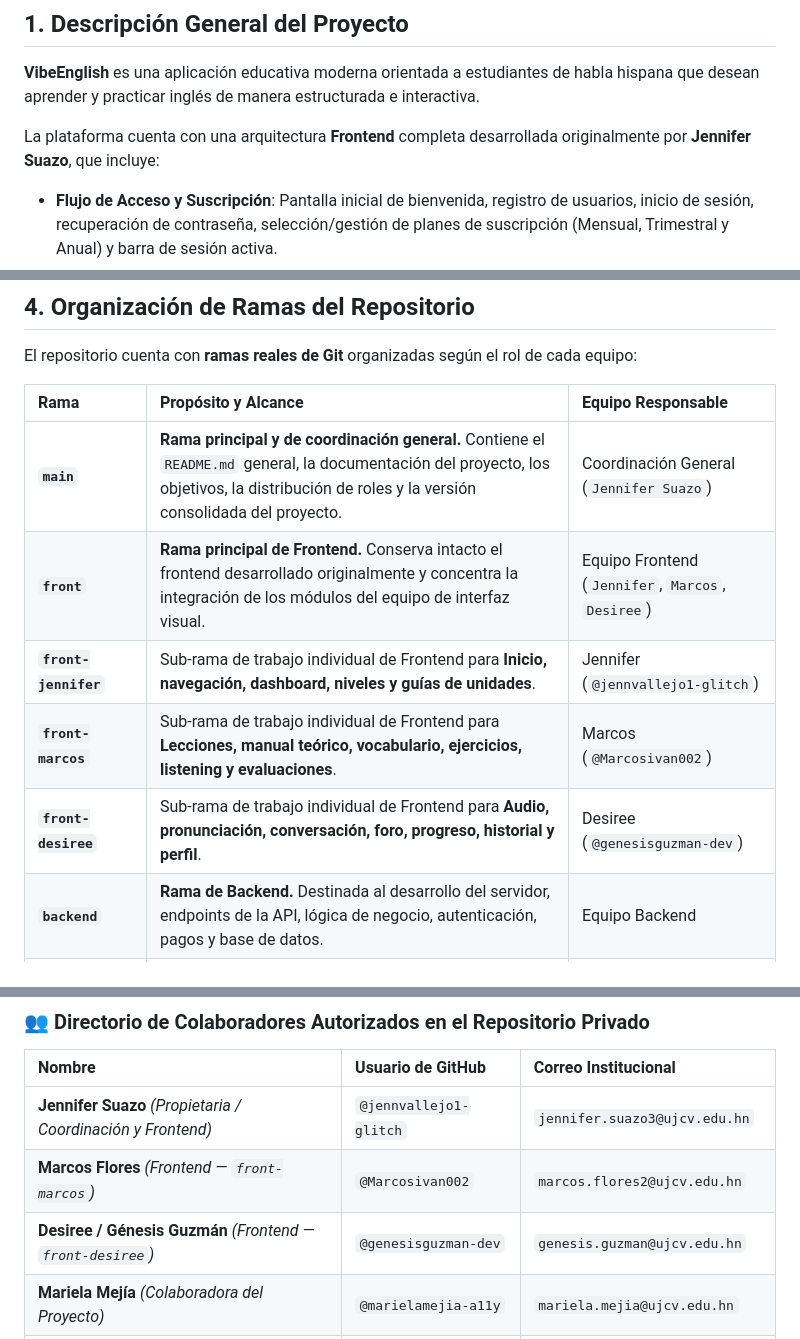
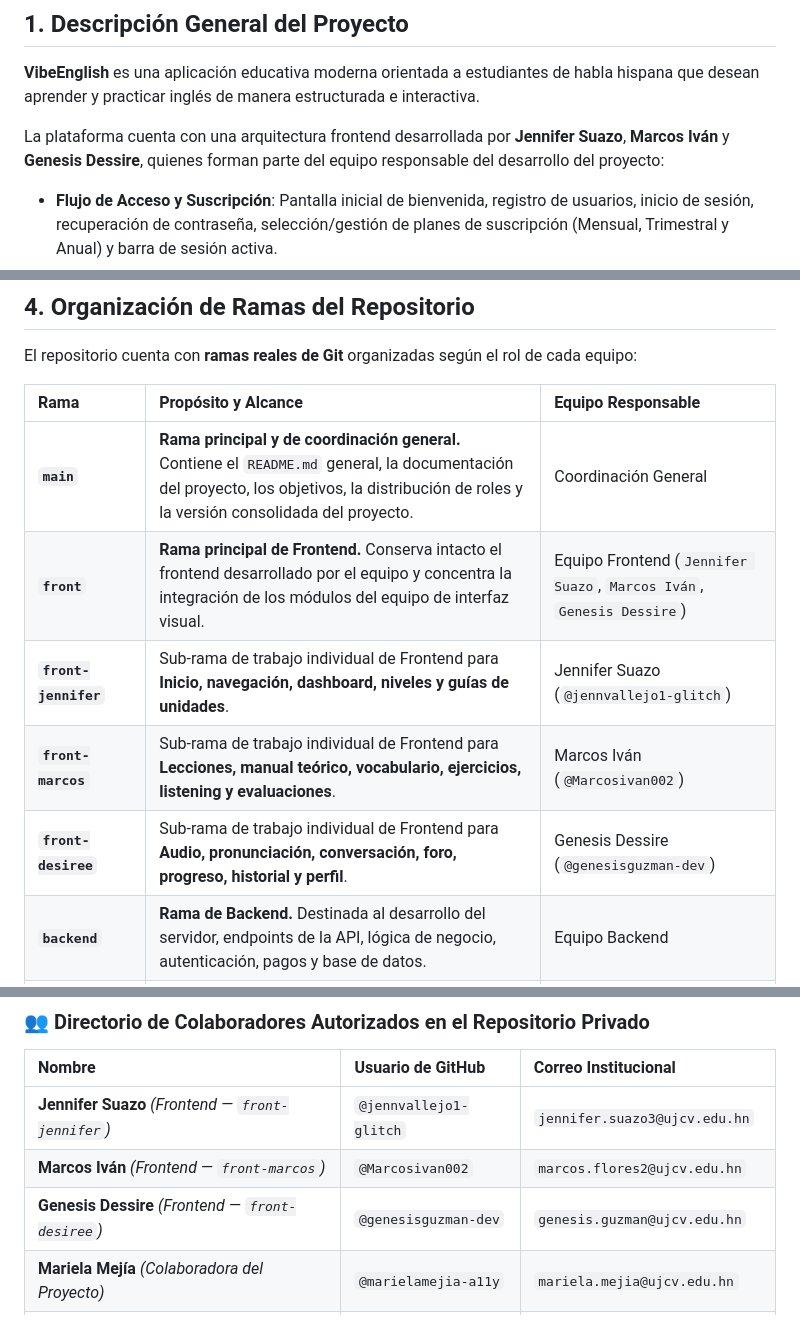
Before and after one commit to jennvallejo1-glitch/vibeenglish-live, a Markdown page: README.md, 3 parts joined by grey strips. Drawn GitHub-style.

Commit message:
docs: actualizar descripcion general reconociendo a Jennifer Suazo, Marcos Ivan y Genesis Dessire

```diff
--- a/README.md
+++ b/README.md
@@ -11,7 +11,7 @@ Bienvenido al repositorio oficial y privado de **VibeEnglish**, una plataforma w
 
 **VibeEnglish** es una aplicación educativa moderna orientada a estudiantes de habla hispana que desean aprender y practicar inglés de manera estructurada e interactiva.
 
-La plataforma cuenta con una arquitectura **Frontend** completa desarrollada originalmente por **Jennifer Suazo**, que incluye:
+La plataforma cuenta con una arquitectura frontend desarrollada por **Jennifer Suazo**, **Marcos Iván** y **Genesis Dessire**, quienes forman parte del equipo responsable del desarrollo del proyecto:
 - **Flujo de Acceso y Suscripción**: Pantalla inicial de bienvenida, registro de usuarios, inicio de sesión, recuperación de contraseña, selección/gestión de planes de suscripción (Mensual, Trimestral y Anual) y barra de sesión activa.
 - **Navegación y Estructura Académica**: Pantalla de inicio con accesos rápidos, **Guía de Unidades** (6 Unidades × 6 Lecciones = 36 tarjetas de lecciones estructuradas) y acceso a los **3 niveles de inglés** (*Principiante*, *Intermedio* y *Avanzado*).
 - **Módulos de Aprendizaje y Práctica**: *Manual de uso*, *Laboratorio de Audio*, *Conversación*, *Pronunciación*, *Foro de estudiantes*, *Mi progreso* y *Mis logros* (con certificados por nivel).
@@ -50,11 +50,11 @@ El repositorio cuenta con **ramas reales de Git** organizadas según el rol de c
 
 | Rama | Propósito y Alcance | Equipo Responsable |
 | :--- | :--- | :--- |
-| **`main`** | **Rama principal y de coordinación general.** Contiene el `README.md` general, la documentación del proyecto, los objetivos, la distribución de roles y la versión consolidada del proyecto. | Coordinación General (`Jennifer Suazo`) |
-| **`front`** | **Rama principal de Frontend.** Conserva intacto el frontend desarrollado originalmente y concentra la integración de los módulos del equipo de interfaz visual. | Equipo Frontend (`Jennifer`, `Marcos`, `Desiree`) |
-| **`front-jennifer`** | Sub-rama de trabajo individual de Frontend para **Inicio, navegación, dashboard, niveles y guías de unidades**. | Jennifer (`@jennvallejo1-glitch`) |
-| **`front-marcos`** | Sub-rama de trabajo individual de Frontend para **Lecciones, manual teórico, vocabulario, ejercicios, listening y evaluaciones**. | Marcos (`@Marcosivan002`) |
-| **`front-desiree`** | Sub-rama de trabajo individual de Frontend para **Audio, pronunciación, conversación, foro, progreso, historial y perfil**. | Desiree (`@genesisguzman-dev`) |
+| **`main`** | **Rama principal y de coordinación general.** Contiene el `README.md` general, la documentación del proyecto, los objetivos, la distribución de roles y la versión consolidada del proyecto. | Coordinación General |
+| **`front`** | **Rama principal de Frontend.** Conserva intacto el frontend desarrollado por el equipo y concentra la integración de los módulos del equipo de interfaz visual. | Equipo Frontend (`Jennifer Suazo`, `Marcos Iván`, `Genesis Dessire`) |
+| **`front-jennifer`** | Sub-rama de trabajo individual de Frontend para **Inicio, navegación, dashboard, niveles y guías de unidades**. | Jennifer Suazo (`@jennvallejo1-glitch`) |
+| **`front-marcos`** | Sub-rama de trabajo individual de Frontend para **Lecciones, manual teórico, vocabulario, ejercicios, listening y evaluaciones**. | Marcos Iván (`@Marcosivan002`) |
+| **`front-desiree`** | Sub-rama de trabajo individual de Frontend para **Audio, pronunciación, conversación, foro, progreso, historial y perfil**. | Genesis Dessire (`@genesisguzman-dev`) |
 | **`backend`** | **Rama de Backend.** Destinada al desarrollo del servidor, endpoints de la API, lógica de negocio, autenticación, pagos y base de datos. | Equipo Backend |
 | **`QA`** | **Rama de Control de Calidad.** Destinada a pruebas funcionales, validación de integración entre `front` y `backend`, reporte de errores y aseguramiento de calidad. | Equipo QA |
 | **`produccion`** | **Rama de Producción.** Destinada a la integración y preparación de versiones estables listas para su publicación final en el entorno en vivo. | Equipo de Producción |
@@ -161,9 +161,9 @@ Responsable de las interfaces de práctica oral y de las funciones complementari
 
 | Nombre | Usuario de GitHub | Correo Institucional |
 | :--- | :--- | :--- |
-| **Jennifer Suazo** *(Propietaria / Coordinación y Frontend)* | `@jennvallejo1-glitch` | `jennifer.suazo3@ujcv.edu.hn` |
-| **Marcos Flores** *(Frontend — `front-marcos`)* | `@Marcosivan002` | `marcos.flores2@ujcv.edu.hn` |
-| **Desiree / Génesis Guzmán** *(Frontend — `front-desiree`)* | `@genesisguzman-dev` | `genesis.guzman@ujcv.edu.hn` |
+| **Jennifer Suazo** *(Frontend — `front-jennifer`)* | `@jennvallejo1-glitch` | `jennifer.suazo3@ujcv.edu.hn` |
+| **Marcos Iván** *(Frontend — `front-marcos`)* | `@Marcosivan002` | `marcos.flores2@ujcv.edu.hn` |
+| **Genesis Dessire** *(Frontend — `front-desiree`)* | `@genesisguzman-dev` | `genesis.guzman@ujcv.edu.hn` |
 | **Mariela Mejía** *(Colaboradora del Proyecto)* | `@marielamejia-a11y` | `mariela.mejia@ujcv.edu.hn` |
 | **Tania Zepeda** *(Colaboradora del Proyecto)* | `@LadyTani7` | `tania.zepeda@ujcv.edu.hn` |
 | **Enmanuel Fajardo** *(Colaborador del Proyecto)* | `@fajardo21` | `enmanuel.fajardo@ujcv.edu.hn` |
```
Also changed, not shown: GUIA_COLABORADORES_VIBEENGLISH.md (+2 -2 lines).
